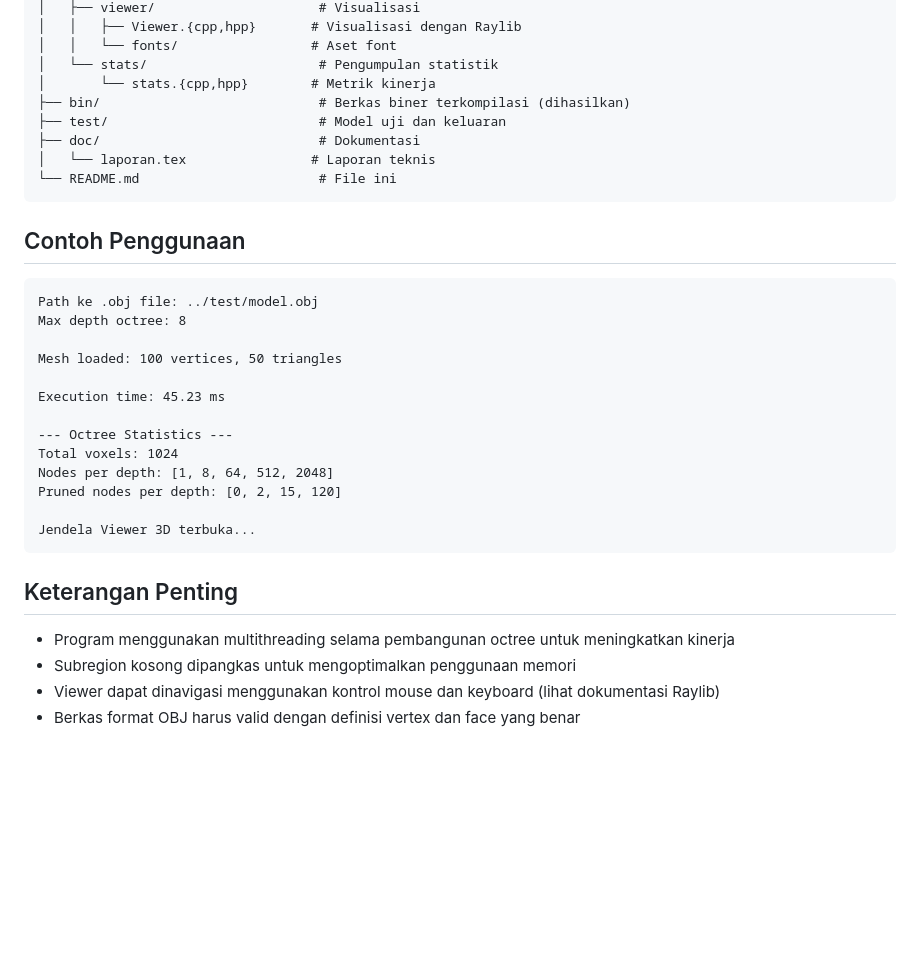
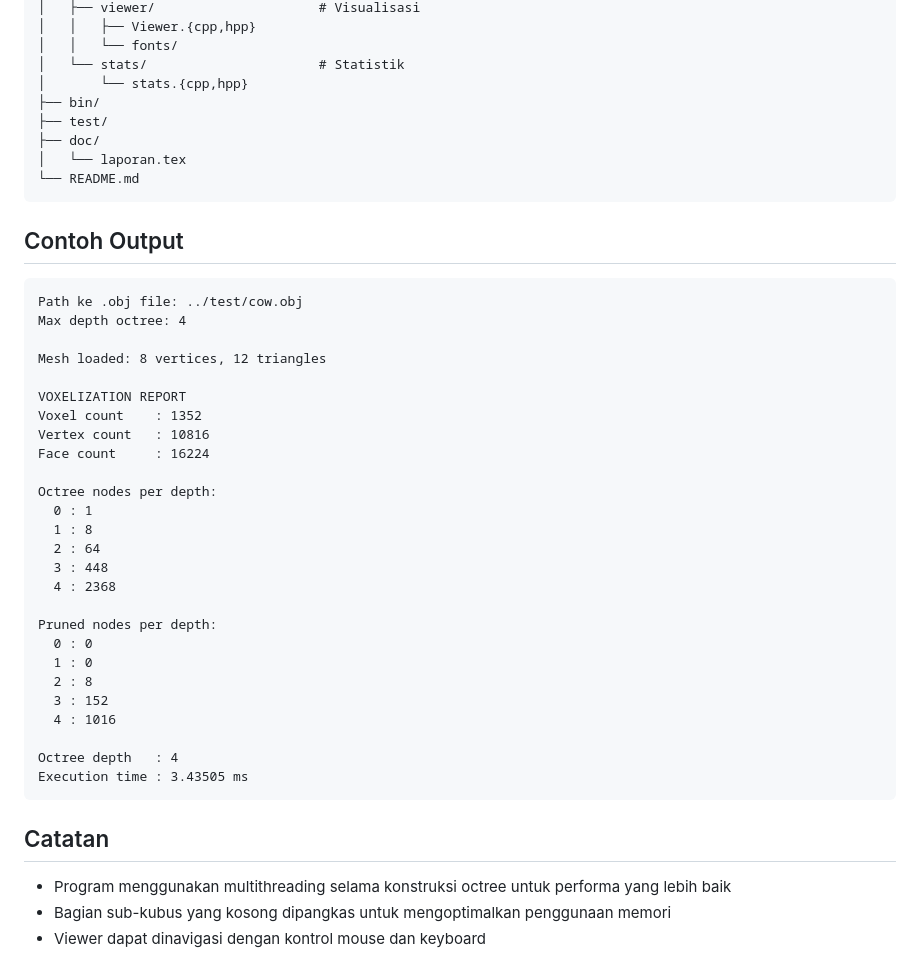
Before and after one commit to ethj0r/Tucil2_13524026_13524104, a Markdown page: README.md, the part around one of its changes. Rendered like a GitHub page; blank space fills up the shorter version.

````diff
--- a/README.md
+++ b/README.md
@@ -155,36 +122,49 @@ Ketika program dimulai, pengguna diminta untuk memasukkan:
 │   ├── viewer/                     # Visualisasi
-│   │   ├── Viewer.{cpp,hpp}       # Visualisasi dengan Raylib
-│   │   └── fonts/                 # Aset font
-│   └── stats/                      # Pengumpulan statistik
-│       └── stats.{cpp,hpp}        # Metrik kinerja
-├── bin/                            # Berkas biner terkompilasi (dihasilkan)
-├── test/                           # Model uji dan keluaran
-├── doc/                            # Dokumentasi
-│   └── laporan.tex                # Laporan teknis
-└── README.md                       # File ini
+│   │   ├── Viewer.{cpp,hpp}
+│   │   └── fonts/
+│   └── stats/                      # Statistik
+│       └── stats.{cpp,hpp}
+├── bin/
+├── test/
+├── doc/
+│   └── laporan.tex
+└── README.md
 ```
 
-## Contoh Penggunaan
+## Contoh Output
 
 ```
-Path ke .obj file: ../test/model.obj
-Max depth octree: 8
+Path ke .obj file: ../test/cow.obj
+Max depth octree: 4
 
-Mesh loaded: 100 vertices, 50 triangles
+Mesh loaded: 8 vertices, 12 triangles
 
-Execution time: 45.23 ms
+VOXELIZATION REPORT
+Voxel count    : 1352
+Vertex count   : 10816
+Face count     : 16224
 
---- Octree Statistics ---
-Total voxels: 1024
-Nodes per depth: [1, 8, 64, 512, 2048]
-Pruned nodes per depth: [0, 2, 15, 120]
+Octree nodes per depth:
+  0 : 1
+  1 : 8
+  2 : 64
+  3 : 448
+  4 : 2368
 
-Jendela Viewer 3D terbuka...
+Pruned nodes per depth:
+  0 : 0
+  1 : 0
+  2 : 8
+  3 : 152
+  4 : 1016
+
+Octree depth   : 4
+Execution time : 3.43505 ms
 ```
 
-## Keterangan Penting
 
-- Program menggunakan multithreading selama pembangunan octree untuk meningkatkan kinerja
-- Subregion kosong dipangkas untuk mengoptimalkan penggunaan memori
-- Viewer dapat dinavigasi menggunakan kontrol mouse dan keyboard (lihat dokumentasi Raylib)
-- Berkas format OBJ harus valid dengan definisi vertex dan face yang benar
+## Catatan
+
+- Program menggunakan multithreading selama konstruksi octree untuk performa yang lebih baik
+- Bagian sub-kubus yang kosong dipangkas untuk mengoptimalkan penggunaan memori
+- Viewer dapat dinavigasi dengan kontrol mouse dan keyboard
````
Also changed, not shown: other parts of README.md (+45 -78 lines).
